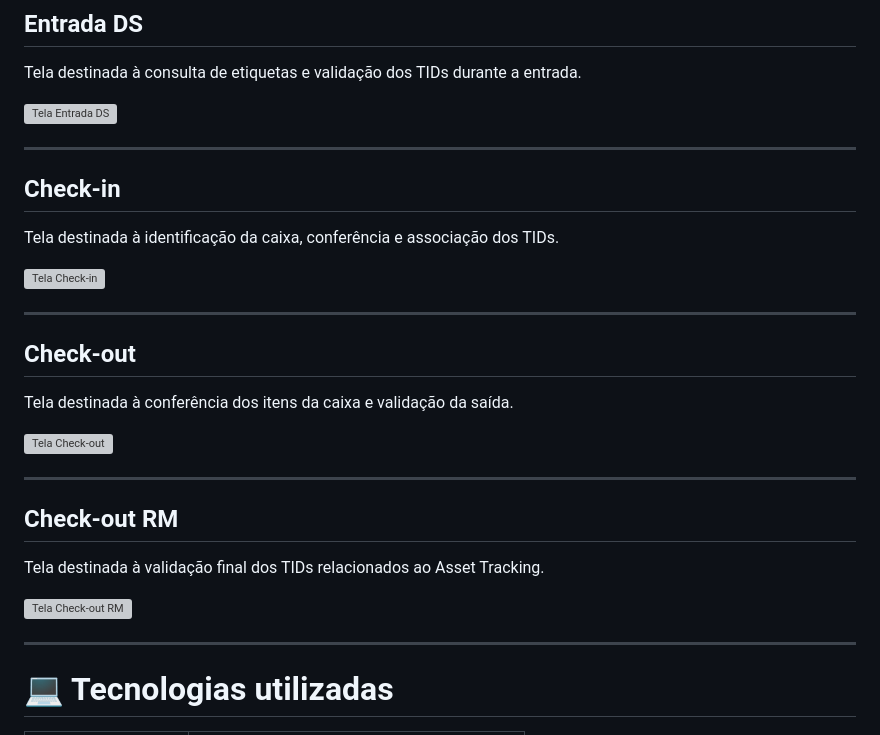
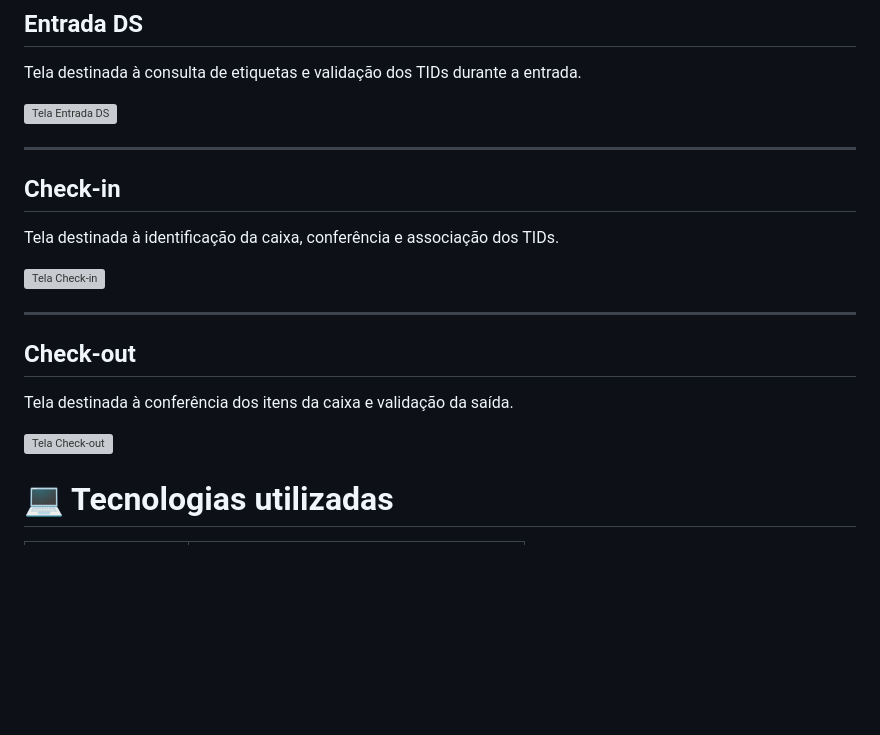
Before and after one commit to gabrielnasc17/controle-tid-caixa, a Markdown page: README.md, the part around one of its changes. Drawn GitHub-style; blank space fills up the shorter version; grey boxes are pictures that could not be loaded.

```diff
--- a/README.md
+++ b/README.md
@@ -221,13 +221,4 @@ Tela destinada à conferência dos itens da caixa e validação da saída.
 
----
-
-## Check-out RM
-
-Tela destinada à validação final dos TIDs relacionados ao Asset Tracking.
-
-![Tela Check-out RM](docs/images/CHECK-OUT-RM.PNG)
-
----
 
 # 💻 Tecnologias utilizadas
 
```
Also changed, not shown: other parts of README.md (+3 -3 lines).
